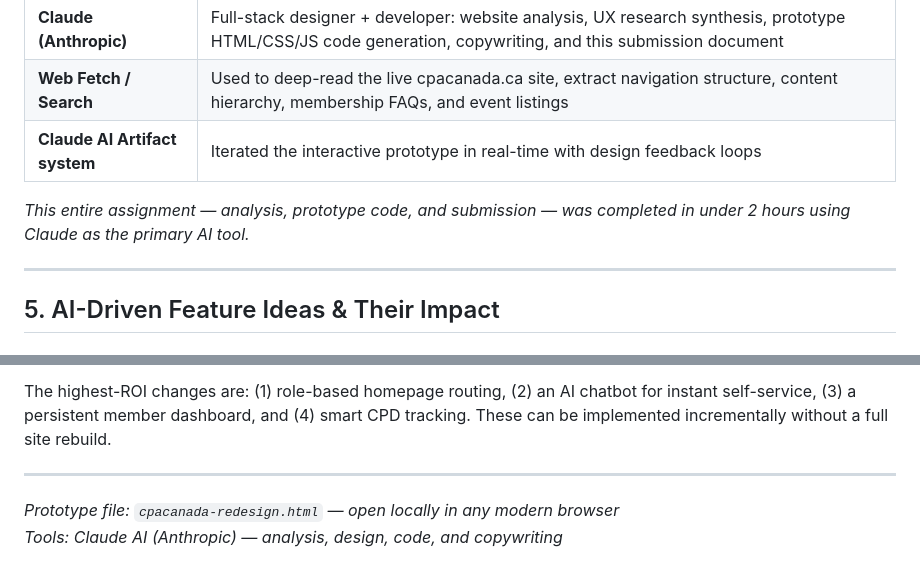
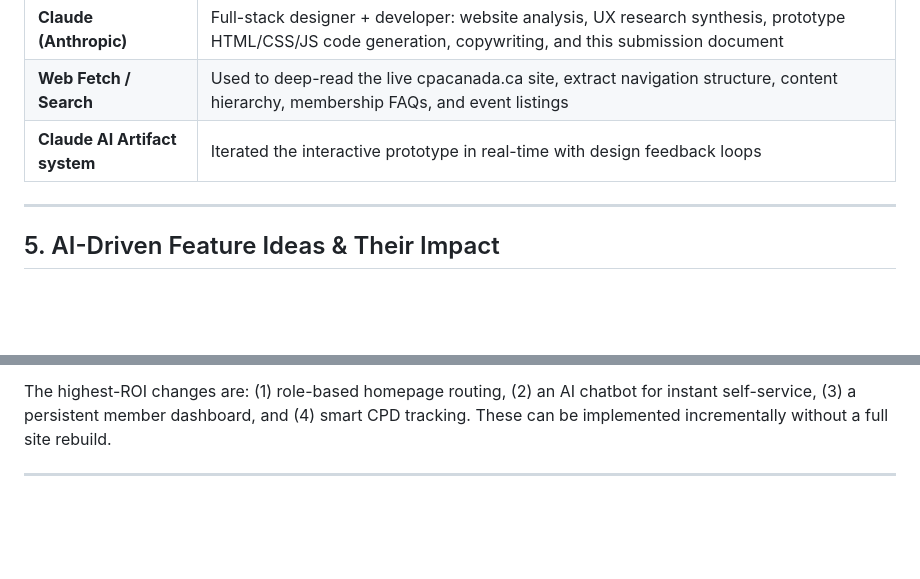
Before and after one commit to Debashis7307/cpacanada-redesign, a Markdown page: README.md, 2 parts joined by grey strips. GitHub-like rendering; blank space fills up the shorter version.

Commit message:
just simple changes

```diff
--- a/README.md
+++ b/README.md
@@ -95,8 +95,6 @@ A **fully interactive HTML/CSS/JS prototype** of a redesigned CPA Canada homepag
 | **Web Fetch / Search** | Used to deep-read the live cpacanada.ca site, extract navigation structure, content hierarchy, membership FAQs, and event listings |
 | **Claude AI Artifact system** | Iterated the interactive prototype in real-time with design feedback loops |
 
-*This entire assignment — analysis, prototype code, and submission — was completed in under 2 hours using Claude as the primary AI tool.*
-
 ---
 
 ## 5. AI-Driven Feature Ideas & Their Impact
@@ -134,6 +132,3 @@ The current cpacanada.ca serves its members adequately but falls significantly s
 The highest-ROI changes are: (1) role-based homepage routing, (2) an AI chatbot for instant self-service, (3) a persistent member dashboard, and (4) smart CPD tracking. These can be implemented incrementally without a full site rebuild.
 
 ---
-
-*Prototype file: `cpacanada-redesign.html` — open locally in any modern browser*
-*Tools: Claude AI (Anthropic) — analysis, design, code, and copywriting*
```
